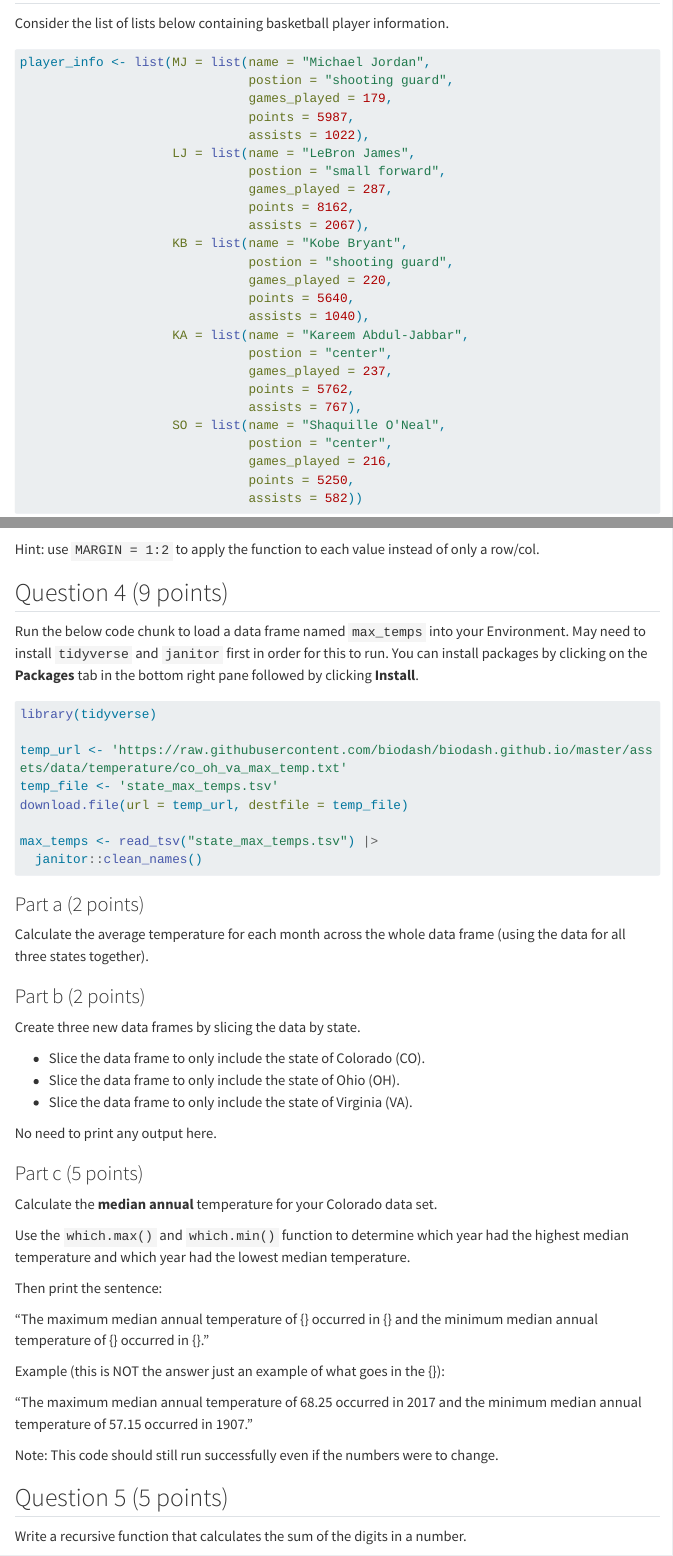
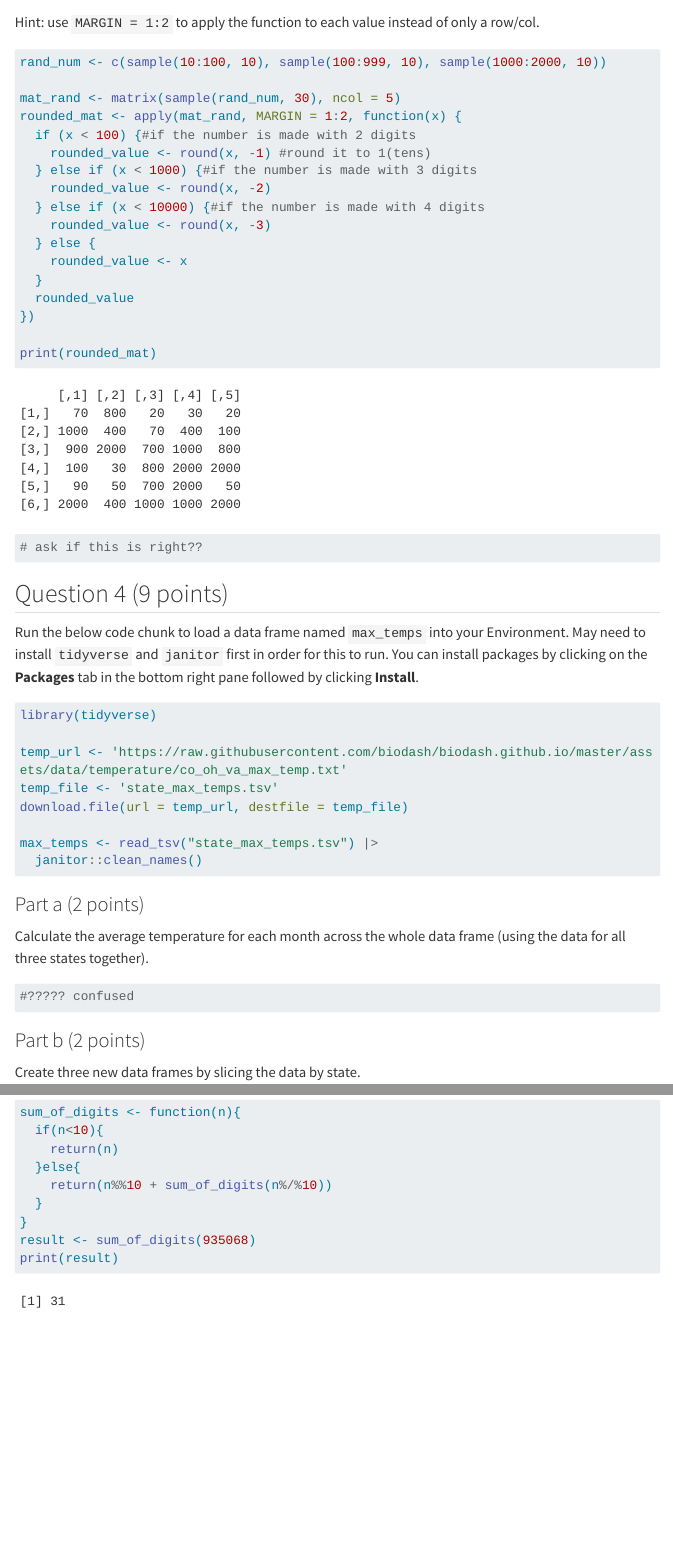
Before and after one commit to hortenseinezamutamba/InezaMutamba_Hortense_201_A06, a Quarto document (InezaMutamba_Hortense_A06.qmd): the page in a window 1100 px wide, from 1690 px down before the commit and from 7130 px down after it, and a second part further down, joined at a grey line. Rendered offline with R 4.5, knitr and Pandoc in place of Quarto, with nearby package versions; code that draws random numbers runs with fixed seeds of ours; menus at the side of the page are left out; long lines of code are wrapped; column names are cleaned by a stand-in for the janitor package.

Commit message:
complete questions 3 and 5.

````diff
--- a/InezaMutamba_Hortense_A06.qmd
+++ b/InezaMutamba_Hortense_A06.qmd
@@ -207,7 +207,24 @@ ie: 91 rounds to 90; 173 rounds to 200; 1450 rounds to 1000
 Hint: use `MARGIN = 1:2` to apply the function to each value instead of only a row/col.
 
 ```{r}
+rand_num <- c(sample(10:100, 10), sample(100:999, 10), sample(1000:2000, 10))
 
+mat_rand <- matrix(sample(rand_num, 30), ncol = 5)
+rounded_mat <- apply(mat_rand, MARGIN = 1:2, function(x) {
+  if (x < 100) {#if the number is made with 2 digits
+    rounded_value <- round(x, -1) #round it to 1(tens)
+  } else if (x < 1000) {#if the number is made with 3 digits
+    rounded_value <- round(x, -2)
+  } else if (x < 10000) {#if the number is made with 4 digits
+    rounded_value <- round(x, -3)
+  } else {
+    rounded_value <- x
+  }
+  rounded_value
+})
+
+print(rounded_mat)
+# ask if this is right??
 ```
 
 
@@ -231,6 +248,7 @@ max_temps <- read_tsv("state_max_temps.tsv") |>
 Calculate the average temperature for each month across the whole data frame (using the data for all three states together).
 
 ```{r}
+#????? confused
 
 ```
 
@@ -280,5 +298,13 @@ Example: The number 312 would return 6 (3 + 1 + 2)
 Run your function with 935068.
 
 ```{r}
-
+sum_of_digits <- function(n){
+  if(n<10){
+    return(n)
+  }else{
+    return(n%%10 + sum_of_digits(n%/%10))
+  }
+}
+result <- sum_of_digits(935068)
+print(result)
 ```
````
